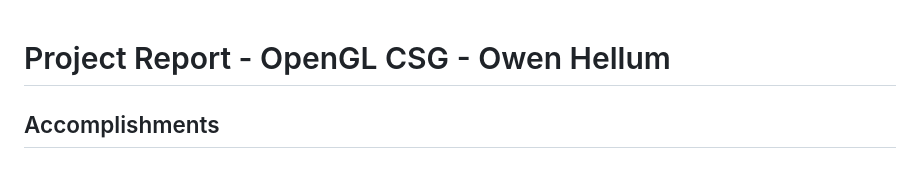
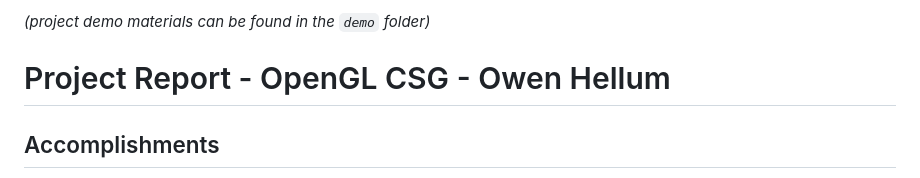
Before and after one commit to Owmacohe/COMP371_project, a Markdown page: README.md, the part around the change. Rendered like a GitHub page.

```diff
--- a/README.md
+++ b/README.md
@@ -1,3 +1,5 @@
+*(project demo materials can be found in the `demo` folder)*
+
 # Project Report - OpenGL CSG - Owen Hellum
 
 
```
